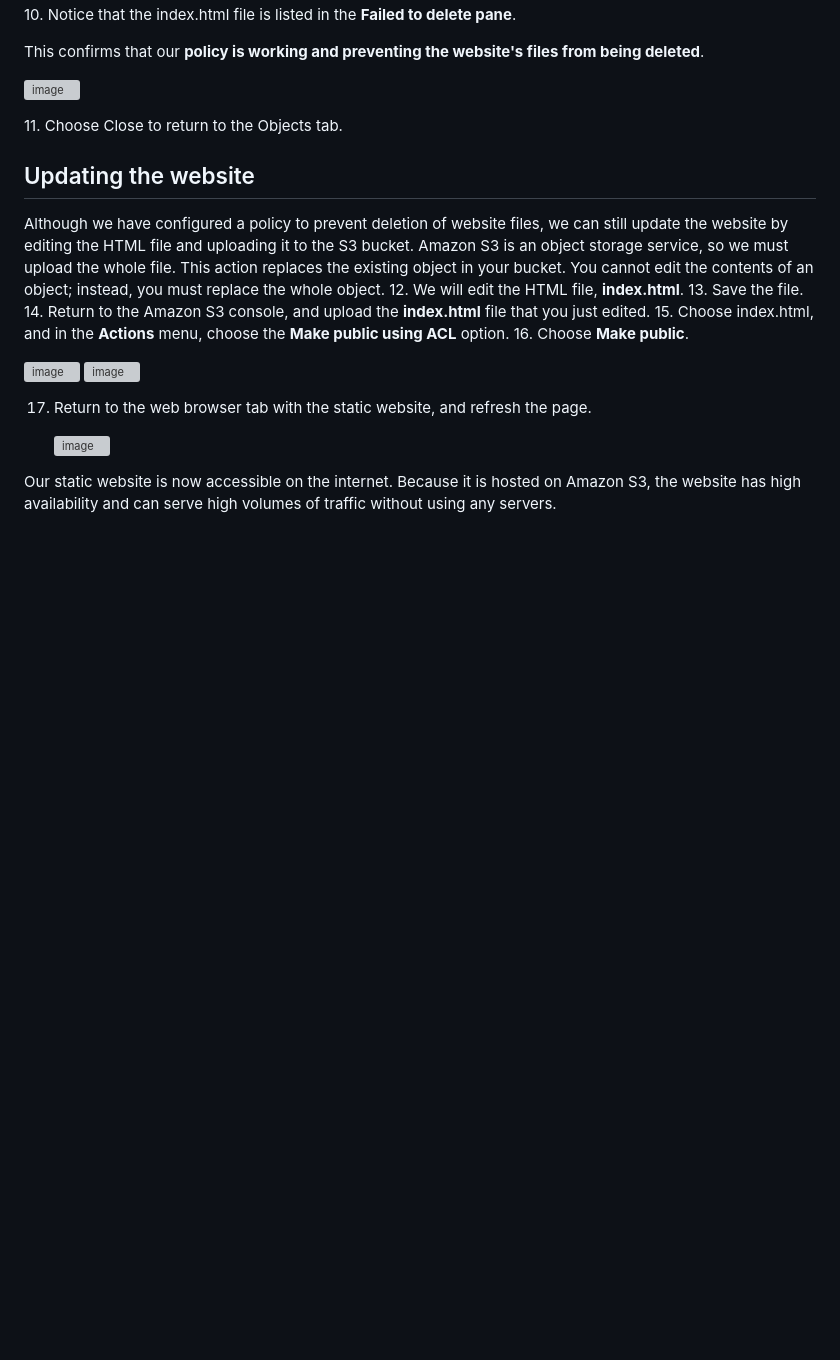
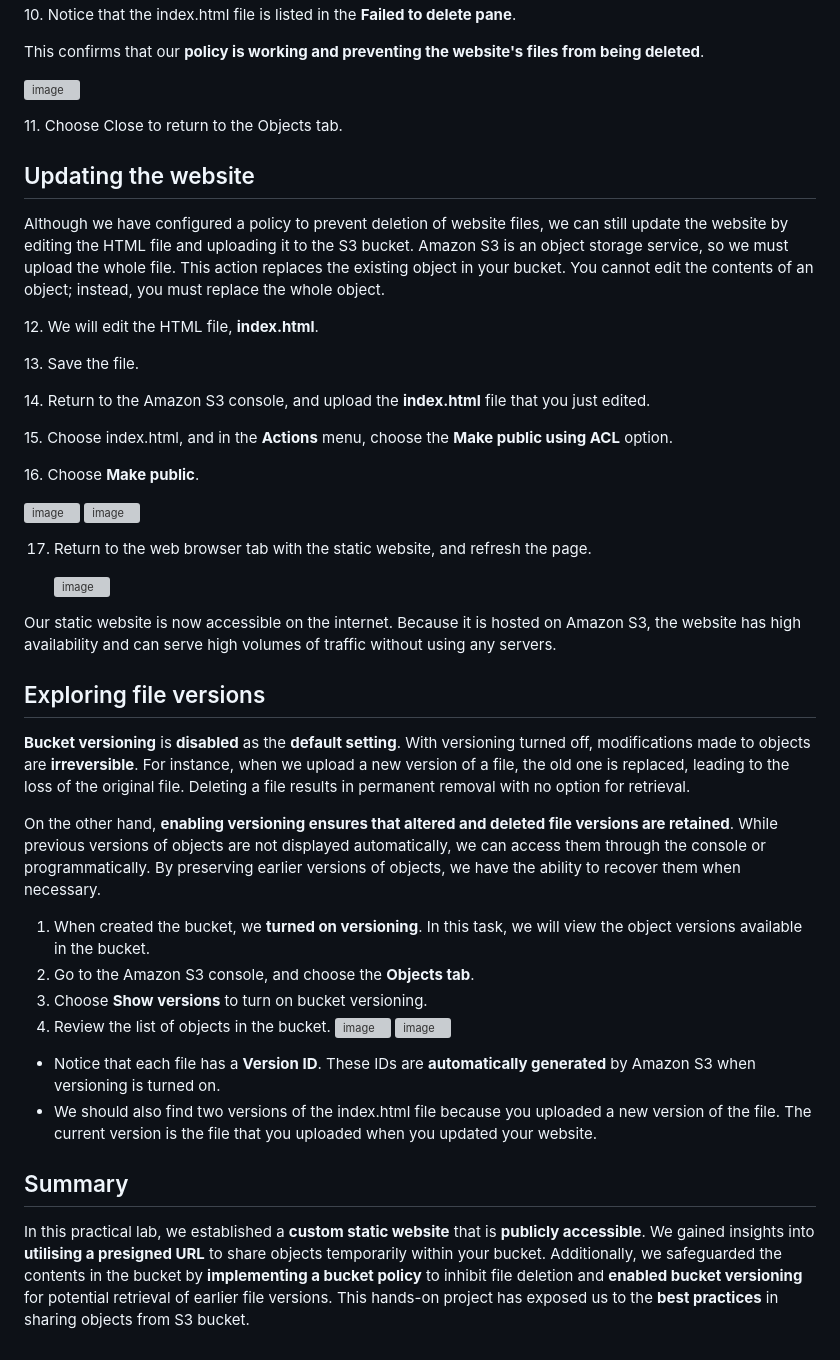
Before and after one commit to JonesKwameOsei/HostingWebsiteS3Bucket, a Markdown page: README.md, the part around the change. GitHub-like rendering; blank space fills up the shorter version; grey boxes are pictures that could not be loaded.

Commit message:
Update README.md
Project Completed

```diff
--- a/README.md
+++ b/README.md
@@ -190,13 +190,13 @@ This policy denys everyone from deleting the three files that make the website f
 10. Notice that the index.html file is listed in the **Failed to delete pane**.<p>
 This confirms that our **policy is working and preventing the website's files from being deleted**.<p>
 ![image](https://github.com/JonesKwameOsei/HostingWebsiteS3Bucket/assets/81886509/89d41308-2c0f-42ff-bc91-28343db8165e)<p>
-11. Choose Close to return to the Objects tab.
+11. Choose Close to return to the Objects tab.<p>
 ## Updating the website
-Although we have configured a policy to prevent deletion of website files, we can still update the website by editing the HTML file and uploading it to the S3 bucket. Amazon S3 is an object storage service, so we must upload the whole file. This action replaces the existing object in your bucket. You cannot edit the contents of an object; instead, you must replace the whole object.
-12. We will edit the HTML file, **index.html**.
-13. Save the file.
-14. Return to the Amazon S3 console, and upload the **index.html** file that you just edited.
-15. Choose index.html, and in the **Actions** menu, choose the **Make public using ACL** option.
+Although we have configured a policy to prevent deletion of website files, we can still update the website by editing the HTML file and uploading it to the S3 bucket. Amazon S3 is an object storage service, so we must upload the whole file. This action replaces the existing object in your bucket. You cannot edit the contents of an object; instead, you must replace the whole object.<p>
+12. We will edit the HTML file, **index.html**.<p>
+13. Save the file.<p>
+14. Return to the Amazon S3 console, and upload the **index.html** file that you just edited.<p>
+15. Choose index.html, and in the **Actions** menu, choose the **Make public using ACL** option.<p>
 16. Choose **Make public**.<p>
 ![image](https://github.com/JonesKwameOsei/HostingWebsiteS3Bucket/assets/81886509/18617d2a-46fa-4f9a-b4b0-feb350880b33)
 ![image](https://github.com/JonesKwameOsei/HostingWebsiteS3Bucket/assets/81886509/0cd67c1d-cab8-477f-b0cb-0fd3f78fb5d4)<p>
@@ -206,3 +206,21 @@ Although we have configured a policy to prevent deletion of website files, we ca
 
 Our static website is now accessible on the internet. Because it is hosted on Amazon S3, the website has high
 availability and can serve high volumes of traffic without using any servers.
+## Exploring file versions
+**Bucket versioning** is **disabled** as the **default setting**. With versioning turned off, modifications made to objects are **irreversible**. For instance, when we upload a new version of a file, the old one is replaced, leading to the loss of the original file. Deleting a file results in permanent removal with no option for retrieval.<p>
+
+On the other hand, **enabling versioning ensures that altered and deleted file versions are retained**. While previous versions of objects are not displayed automatically, we can access them through the console or programmatically. By preserving earlier versions of objects, we have the ability to recover them when necessary.<p>
+1. When created the bucket, we **turned on versioning**. In this task, we will view the object versions
+available in the bucket.
+2. Go to the Amazon S3 console, and choose the **Objects tab**.
+3. Choose **Show versions** to turn on bucket versioning.
+4. Review the list of objects in the bucket.
+![image](https://github.com/JonesKwameOsei/HostingWebsiteS3Bucket/assets/81886509/3c6d1c88-b1fb-44bb-84b2-a866b35f77b6)
+![image](https://github.com/JonesKwameOsei/HostingWebsiteS3Bucket/assets/81886509/7f471660-4a84-45a9-b172-f63daba4fa23)<p>
+
+- Notice that each file has a **Version ID**. These IDs are **automatically generated** by Amazon S3 when
+versioning is turned on.
+- We should also find two versions of the index.html file because you uploaded a new version of the
+file. The current version is the file that you uploaded when you updated your website.
+## Summary
+In this practical lab, we established a **custom static website** that is **publicly accessible**. We gained insights into **utilising a presigned URL** to share objects temporarily within your bucket. Additionally, we safeguarded the contents in the bucket by **implementing a bucket policy** to inhibit file deletion and **enabled bucket versioning** for potential retrieval of earlier file versions. This hands-on project has exposed us to the **best practices** in sharing objects from S3 bucket.
```
